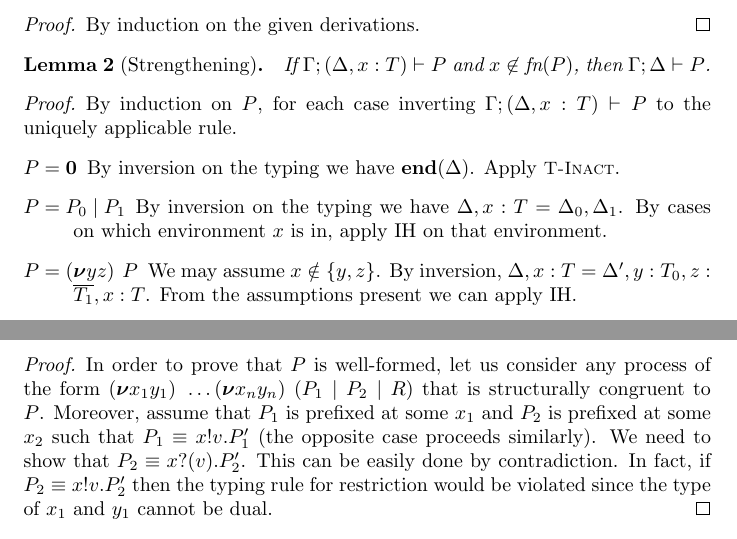
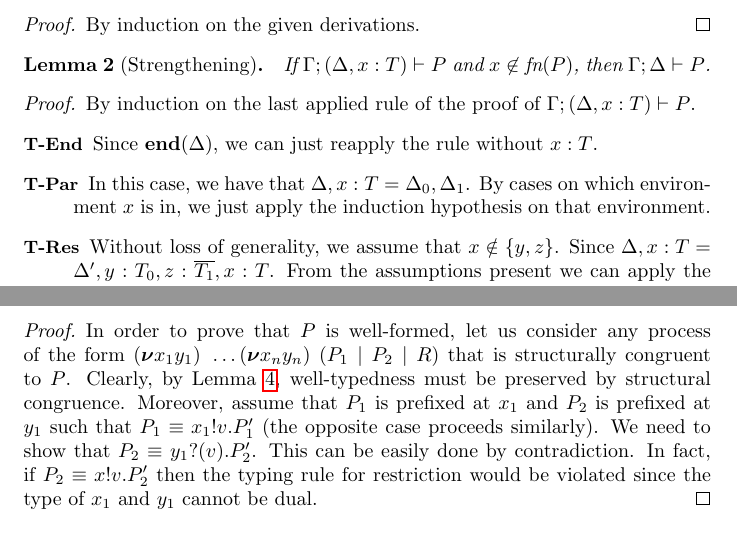
Before and after one commit to concurrentbenchmark/concurrentbenchmark, a LaTeX paper (technical-report/main.tex, which reads challenges/linearity.tex): two parts of pages 8 and 10 of 18, joined at a grey line, cut so that both start at the same text. Compiled offline with pdfLaTeX.

Commit message:
updated some proofs

```diff
--- a/challenges/linearity.tex
+++ b/challenges/linearity.tex
@@ -173,15 +173,39 @@ The objective of this challenge is to prove subject reduction and type safety fo
 \end{proof}
 \begin{lemma}[Strengthening]\mbox{}
   \label{lemma:strenD}
-  If \( \types{\Gamma; (\Delta, x : T)}{P} \) and $x\not\in \freenames{P}$, then \( \types{\Gamma; \Delta}{P} \).
+  If \( \types{\Gamma; (\Delta, x : T)}{P} \) and
+  $x\not\in \freenames{P}$, then \( \types{\Gamma; \Delta}{P} \).
 \end{lemma}
 \begin{proof}
-  By induction on $P$, for each case inverting $\types{\Gamma; (\Delta, x : T)}{P}$ to the uniquely applicable rule.
+  By induction on the last applied rule of the proof of
+  $\types{\Gamma; (\Delta, x : T)}{P}$.
+  % , for each case inverting $\types{\Gamma; (\Delta, x : T)}{P}$ to
+  % the uniquely applicable rule.
   \begin{description}
-    \item[$P = \Pend$] By inversion on the typing we have $\tend{\Delta}$. Apply \TirName{T-Inact}.
-    \item[$P = \Ppar{P_0}{P_1}$] By inversion on the typing we have  $ \Delta, x : T = \Delta_0 , \Delta_1$.
-      By cases on which environment $x$ is in, apply IH on that environment.
-    \item[$P = \Presd{y}{z}{P}$] We may assume $x \notin \{y,z\}$. By inversion, $\Delta, x : T = \Delta', y : T_0, z : \dual{T_1}, x : T $. From the assumptions present we can apply IH.
+  \item[\TirName{T-End}] Since $\tend{\Delta}$, we can just reapply
+    the rule without $x:T$.
+    % [$P = \Pend$] we Apply \TirName{T-Inact}.
+
+  \item[\TirName{T-Par}] In this case, we have that
+    $ \Delta, x : T = \Delta_0 , \Delta_1$.  By cases on which
+    environment $x$ is in, we just apply the induction hypothesis on
+    that environment.
+    %
+    %
+    % [$P = \Ppar{P_0}{P_1}$] By inversion on the typing we have  $ \Delta, x : T = \Delta_0 , \Delta_1$.
+    %   By cases on which environment $x$ is in, apply IH on that environment.
+  \item[\TirName{T-Res}] Without loss of generality, we assume that
+    $x \notin \{y,z\}$. Since
+    $\Delta, x : T = \Delta', y : T_0, z : \dual{T_1}, x : T $. From
+    the assumptions present we can apply the induction hypothesis.
+    % inversion,
+    % $\Delta, x : T = \Delta', y : T_0, z : \dual{T_1}, x : T $. From
+    % the assumptions present we can apply IH.
+    %
+    % [$P = \Presd{y}{z}{P}$] We may assume $x \notin \{y,z\}$. By
+    % inversion,
+    % $\Delta, x : T = \Delta', y : T_0, z : \dual{T_1}, x : T $. From
+    % the assumptions present we can apply IH.
   \end{description}
   The remaining cases are analogous.
 \end{proof}
@@ -266,13 +290,15 @@ is well formed but also irreducible.
   process of the form
   $\Presd{x_1}{y_1}{\dots
     \Presd{x_n}{y_n}{(\Ppar{\Ppar{P_1}{P_2}}{R})}}$ that is
-  structurally congruent to $P$. Moreover, assume that $P_1$ is
-  prefixed at some $x_1$ and $P_2$ is prefixed at some $x_2$ such that
-  $P_1\equiv\Pout{x}{v}{P_1'}$ (the opposite case proceeds
-  similarly). We need to show that $P_2\equiv\Pin{x}{v}{P_2'}$. This
-  can be easily done by contradiction. In fact, if
-  $P_2\equiv\Pout{x}{v}{P_2'}$ then the typing rule for restriction
-  would be violated since the type of $x_1$ and $y_1$ cannot be dual.
+  structurally congruent to $P$. Clearly, by Lemma~\ref{le:presequiv},
+  well-typedness must be preserved by structural congruence. Moreover,
+  assume that $P_1$ is prefixed at $x_1$ and $P_2$ is prefixed at
+  $y_1$ such that $P_1\equiv\Pout{x_1}{v}{P_1'}$ (the opposite case
+  proceeds similarly). We need to show that
+  $P_2\equiv\Pin{y_1}{v}{P_2'}$. This can be easily done by
+  contradiction. In fact, if $P_2\equiv\Pout{x}{v}{P_2'}$ then the
+  typing rule for restriction would be violated since the type of
+  $x_1$ and $y_1$ cannot be dual.
   %
   % We proceed by induction on the definition of $\types{}{}$. The key
   % cases are that for parallel composition and that for name
```
